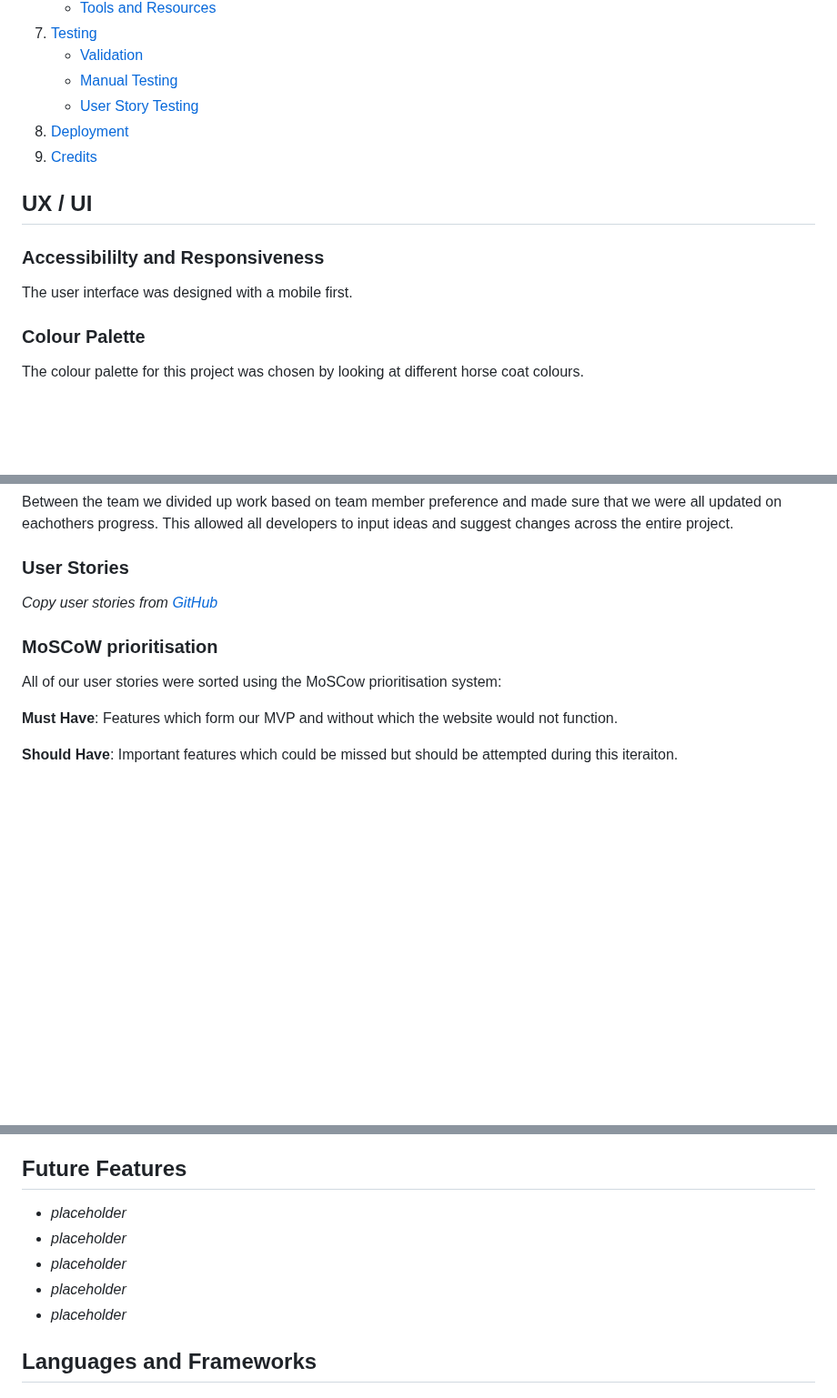
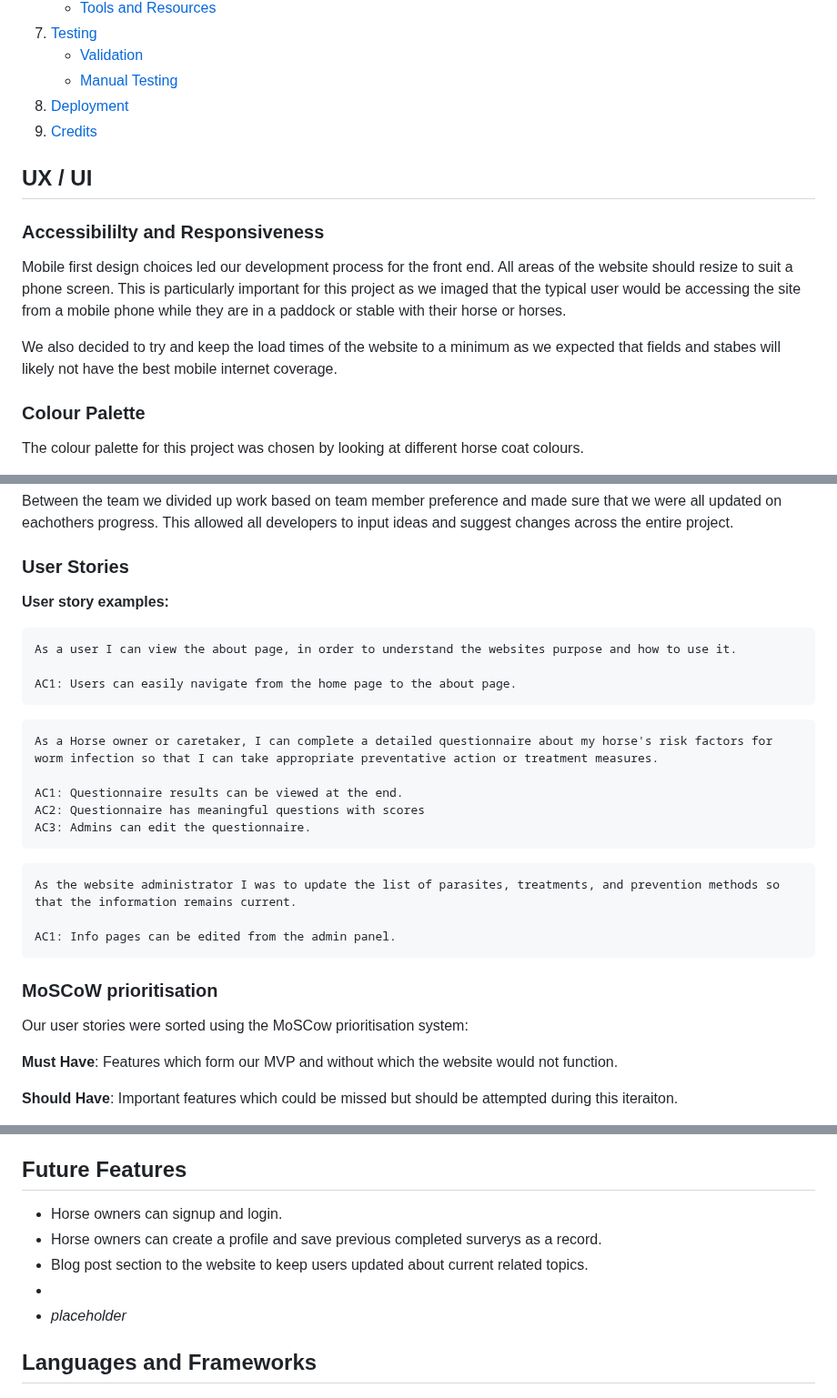
Before and after one commit to LukeI50/Horse-Site, a Markdown page: README.md, 3 parts joined by grey strips. Shown at 91% size. Drawn GitHub-style; blank space fills up the shorter version.

Commit message:
add: info to readme

````diff
--- a/README.md
+++ b/README.md
@@ -50,7 +49,6 @@ If Psycopg2 fails install on environment, run
 7. [Testing](#testing)
     - [Validation](#validation)
     - [Manual Testing](#manual-testing)
-    - [User Story Testing](#user-story-testing)
 8. [Deployment](#deployment)
 9. [Credits](#credits)
 
@@ -58,7 +56,9 @@ If Psycopg2 fails install on environment, run
 
 ### Accessibililty and Responsiveness
 
-The user interface was designed with a mobile first.
+Mobile first design choices led our development process for the front end. All areas of the website should resize to suit a phone screen. This is particularly important for this project as we imaged that the typical user would be accessing the site from a mobile phone while they are in a paddock or stable with their horse or horses.
+
+We also decided to try and keep the load times of the website to a minimum as we expected that fields and stabes will likely not have the best mobile internet coverage.
 
 ### Colour Palette
 
@@ -135,11 +135,31 @@ Between the team we divided up work based on team member preference and made sur
 
 ### User Stories
 
-_Copy user stories from [GitHub](https://github.com/users/LukeI50/projects/9)_
+__User story examples:__
+
+```
+As a user I can view the about page, in order to understand the websites purpose and how to use it.
+
+AC1: Users can easily navigate from the home page to the about page.
+```
+
+```
+As a Horse owner or caretaker, I can complete a detailed questionnaire about my horse's risk factors for worm infection so that I can take appropriate preventative action or treatment measures.
+
+AC1: Questionnaire results can be viewed at the end.
+AC2: Questionnaire has meaningful questions with scores
+AC3: Admins can edit the questionnaire.
+```
+
+```
+As the website administrator I was to update the list of parasites, treatments, and prevention methods so that the information remains current.
+
+AC1: Info pages can be edited from the admin panel.
+```
 
 ### MoSCoW prioritisation
 
-All of our user stories were sorted using the MoSCow prioritisation system:
+Our user stories were sorted using the MoSCow prioritisation system:
 
 __Must Have__: Features which form our MVP and without which the website would not function.
 
@@ -181,10 +201,10 @@ ERDs were created using _link_.
 
 ## Future Features
 
-- _placeholder_
-- _placeholder_
-- _placeholder_
-- _placeholder_
+- Horse owners can signup and login.
+- Horse owners can create a profile and save previous completed surverys as a record.
+- Blog post section to the website to keep users updated about current related topics.
+-
 - _placeholder_
 
 ## Languages and Frameworks
````
Also changed, not shown: other parts of README.md (+1 -6 lines).
